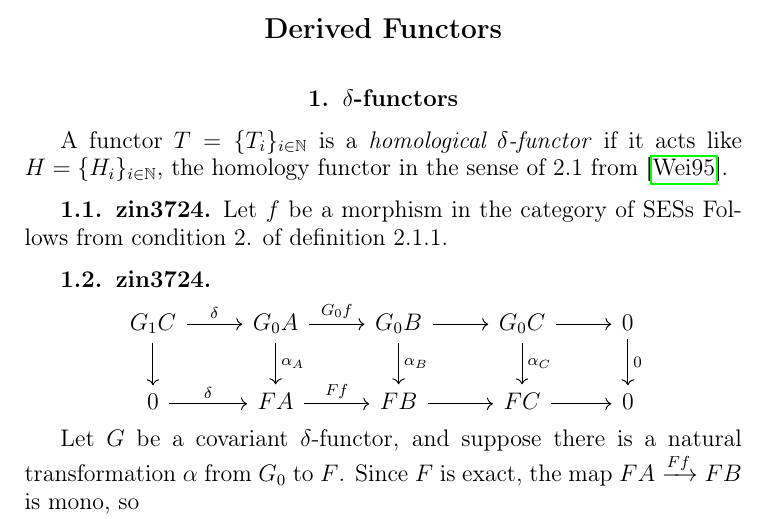
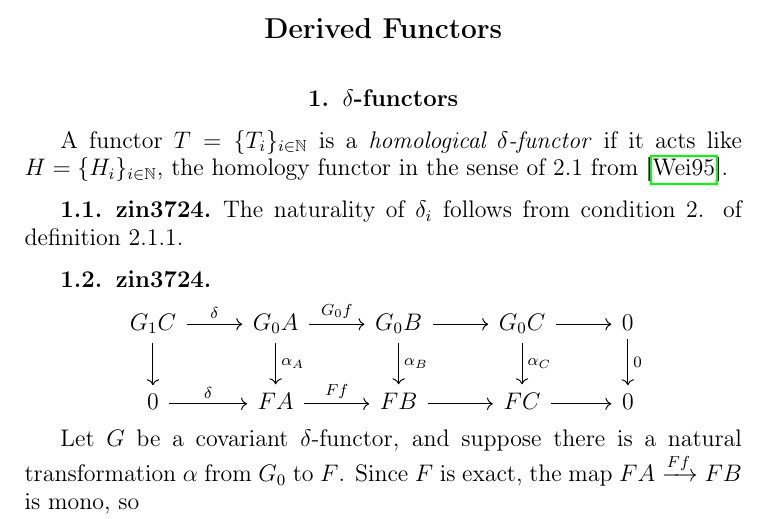
Before and after one commit to pronkedelic/weibel-intro-hom-alg, a LaTeX book (main.tex, which reads ch - Copy (2)/sec - Copy/subsec - Copy/subsec.tex): part of page 11 of 41, cut so that both start at the same text. Compiled offline with pdfLaTeX.

Commit message:
correct exercise 2.1.1

```diff
--- a/ch - Copy (2)/sec - Copy/subsec - Copy/subsec.tex
+++ b/ch - Copy (2)/sec - Copy/subsec - Copy/subsec.tex
@@ -1,2 +1,2 @@
 \subsection{zin3724}
-Let $f$ be a morphism in the category of SESs Follows from condition 2. of definition 2.1.1.
+The naturality of $\delta_i$ follows from condition 2. of definition 2.1.1.
```
